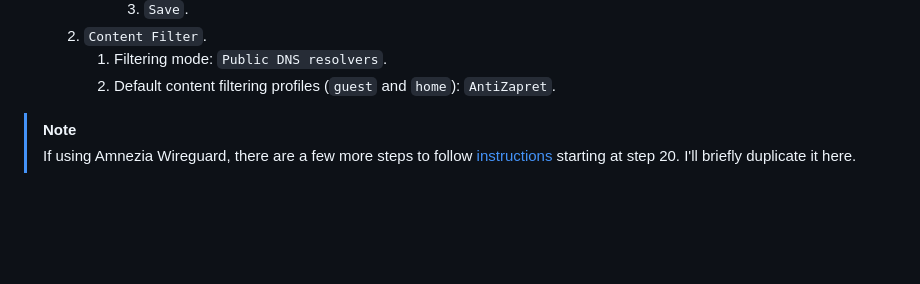
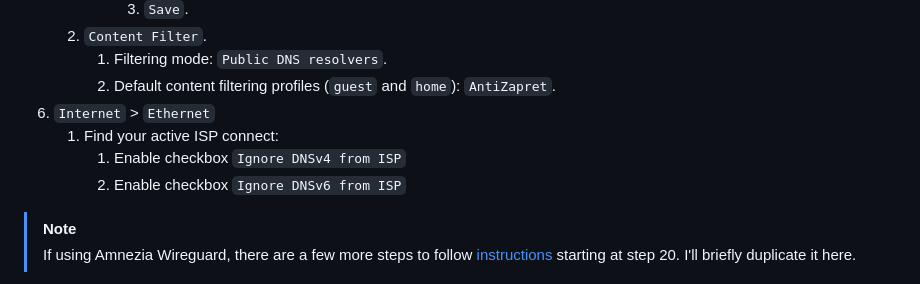
Before and after one commit to nmisha/antizapret-vpn-docker, a Markdown page: docs/guide_Keenetic.md, the part around one of its changes. Drawn GitHub-style; blank space fills up the shorter version.

```diff
--- a/docs/guide_Keenetic.md
+++ b/docs/guide_Keenetic.md
@@ -166,6 +165,10 @@ No special steps are required, follow [instructions](https://github.com/xtrime-r
     2. `Content Filter`.
          1. Filtering mode: `Public DNS resolvers`.
          2. Default content filtering profiles (`guest` and `home`): `AntiZapret`.
+6. `Internet` > `Ethernet`
+   1. Find your active ISP connect:
+      1. Enable checkbox `Ignore DNSv4 from ISP`
+      1. Enable checkbox `Ignore DNSv6 from ISP`
 > [!NOTE]
 > If using Amnezia Wireguard, there are a few more steps to follow
 [instructions](https://docs.amnezia.org/documentation/instructions/keenetic-os-awg)
```
Also changed, not shown: other parts of docs/guide_Keenetic.md (+0 -1 lines), docs/guide_Keenetic_RU.md (+4 -0 lines).
